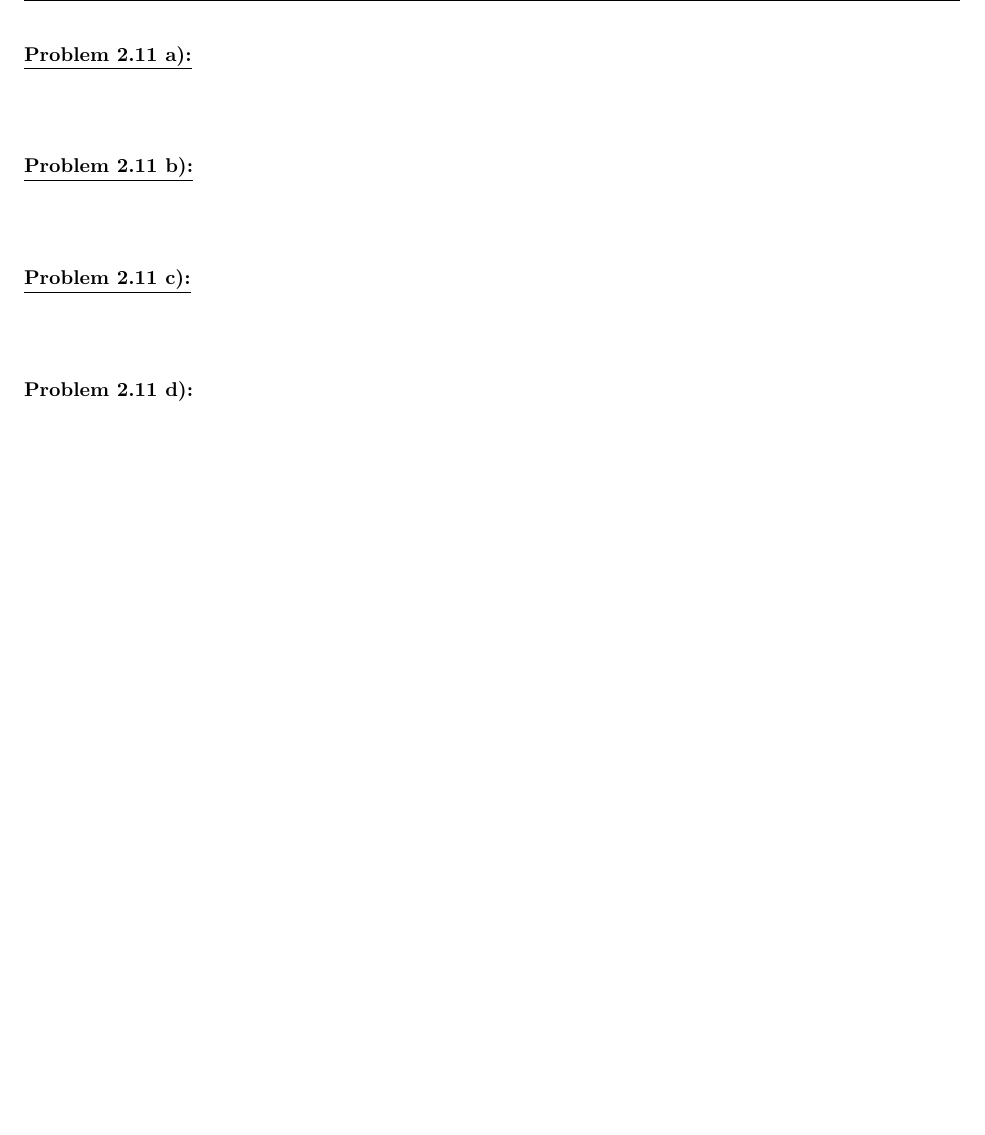
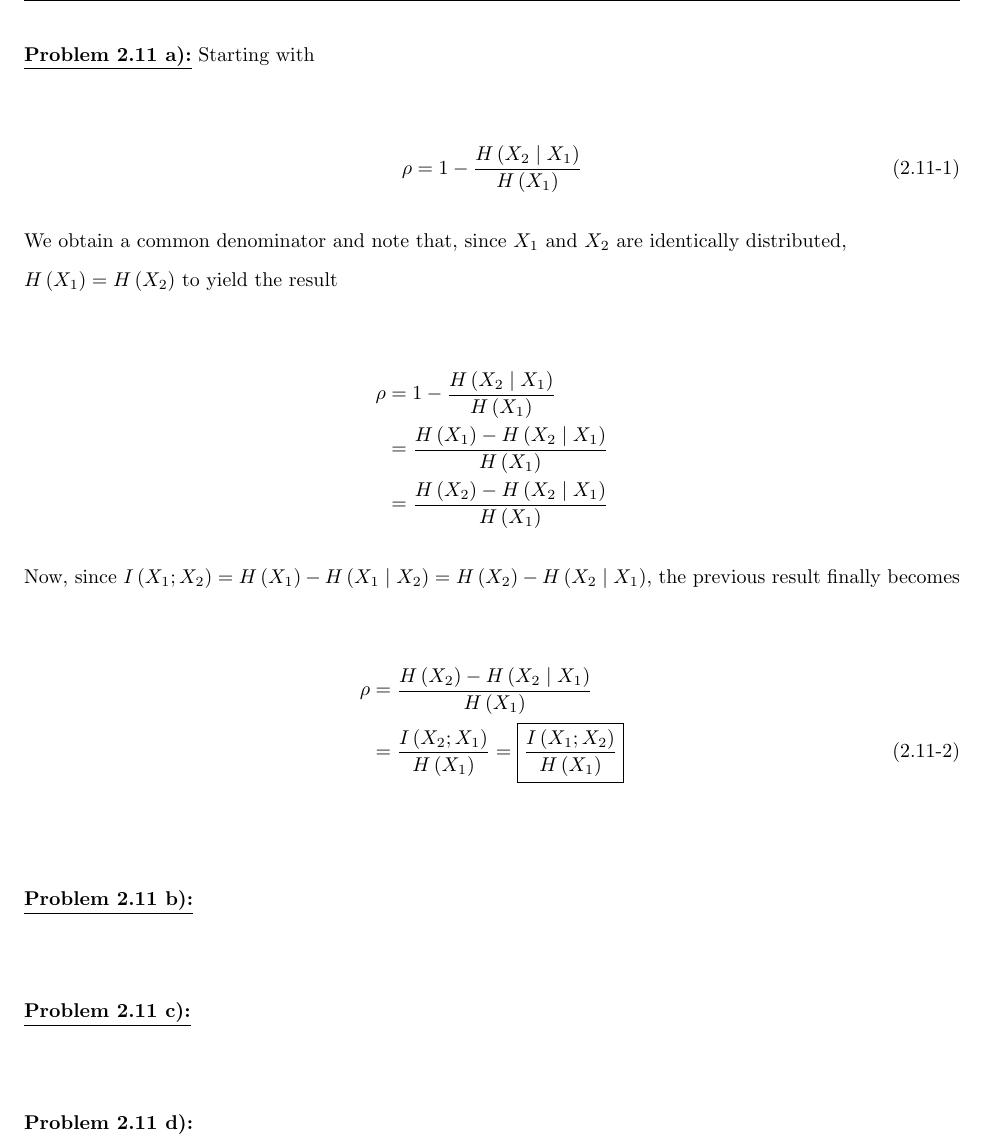
Before and after one commit to mcfaddja/InfoTheory2018-WritenWork, a LaTeX book (HW-1/HW-1.tex, which reads HW-1/ProblemTEXfiles/prob2-11/prob2-11a.tex): part of page 11 of 19, cut so that both start at the same text, the shorter picture padded with empty space. Compiled offline with pdfLaTeX.

Commit message:
finished prob 2.11a

```diff
--- a/HW-1/HW-1.tex
+++ b/HW-1/HW-1.tex
@@ -100,6 +100,7 @@
 \newcommand{\Hent}[1]{H \left( #1 \right)}
 \newcommand{\f}[1]{f \left( #1 \right)}
 \newcommand{\p}[1]{f \left( #1 \right)}
+\newcommand{\I}[1]{I \left( #1 \right)}
 
 
 
--- a/HW-1/ProblemTEXfiles/prob2-11/prob2-11a.tex
+++ b/HW-1/ProblemTEXfiles/prob2-11/prob2-11a.tex
@@ -6,8 +6,26 @@
 \begin{document}
 
 
-\prob{2.11 a}
+\prob{2.11 a}  Starting with
 
+\begin{align} \label{c2p11eq1}
+\rho &= 1 - \frac{ \Hent{X_2 \mid X_1} }{ \Hent{X_1} }  \tag{2.11-1}
+\end{align}
+
+We obtain a common denominator and note that, since $X_1$ and $X_2$ are identically distributed, $\Hent{X_1} = \Hent{X_2}$ to yield the result
+
+\begin{align}
+\rho &= 1 - \frac{ \Hent{X_2 \mid X_1} }{ \Hent{X_1} }   \notag \\
+&= \frac{ \Hent{X_1} - \Hent{X_2 \mid X_1} }{ \Hent{X_1} }  \notag \\
+&= \frac{ \Hent{X_2} - \Hent{X_2 \mid X_1} }{ \Hent{X_1} }  \notag
+\end{align}
+
+Now, since $\I{X_1; X_2} = \Hent{X_1} - \Hent{X_1 \mid X_2} = \Hent{X_2} - \Hent{X_2 \mid X_1}$, the previous result finally becomes
+
+\begin{align} \label{c2p11eq2}
+\rho &= \frac{ \Hent{X_2} - \Hent{X_2 \mid X_1} }{ \Hent{X_1} }  \notag \\
+&= \frac{ \I{X_2; X_1 } }{ \Hent{X_1} } = \boxed{ \frac{ \I{X_1; X_2} }{ \Hent{X_1} } }   \tag{2.11-2}
+\end{align}
 
 
 
```
Also changed, not shown: HW-1/HW-1.pdf, 3 other files.
